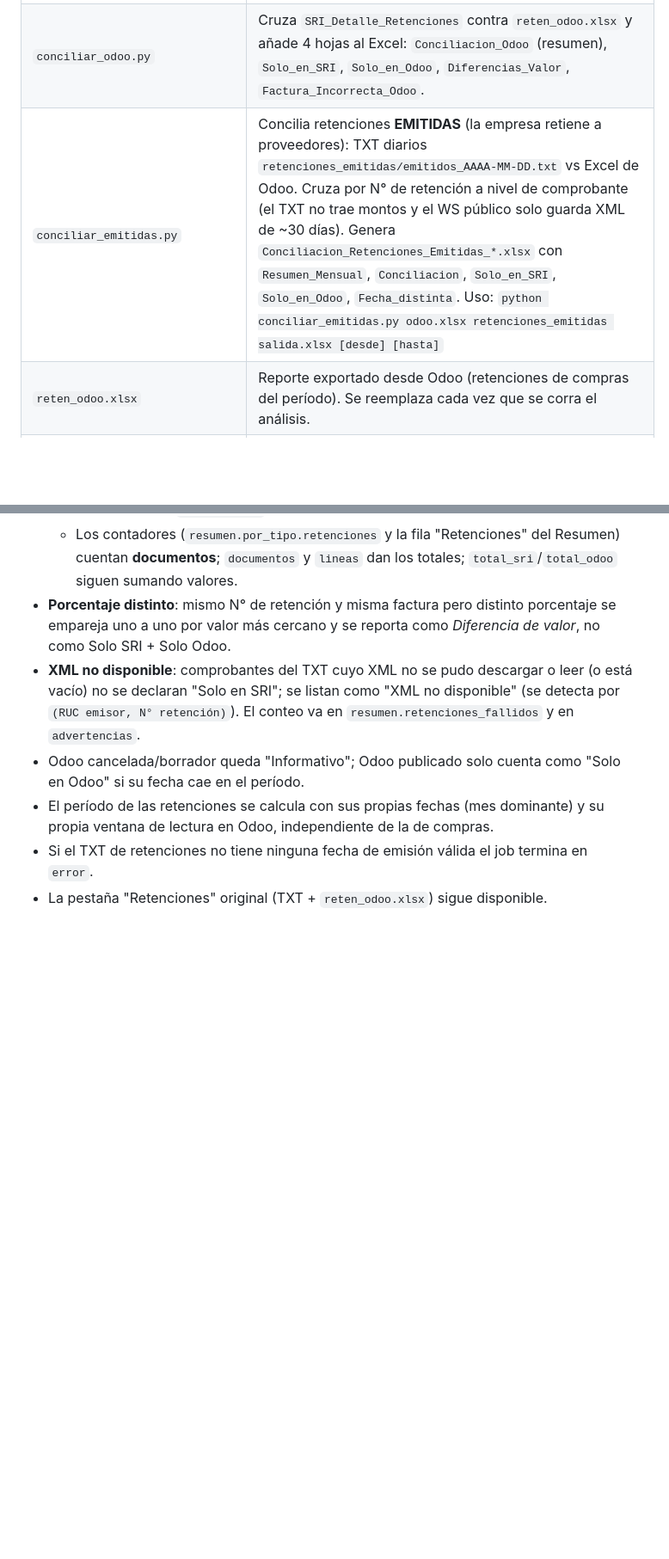
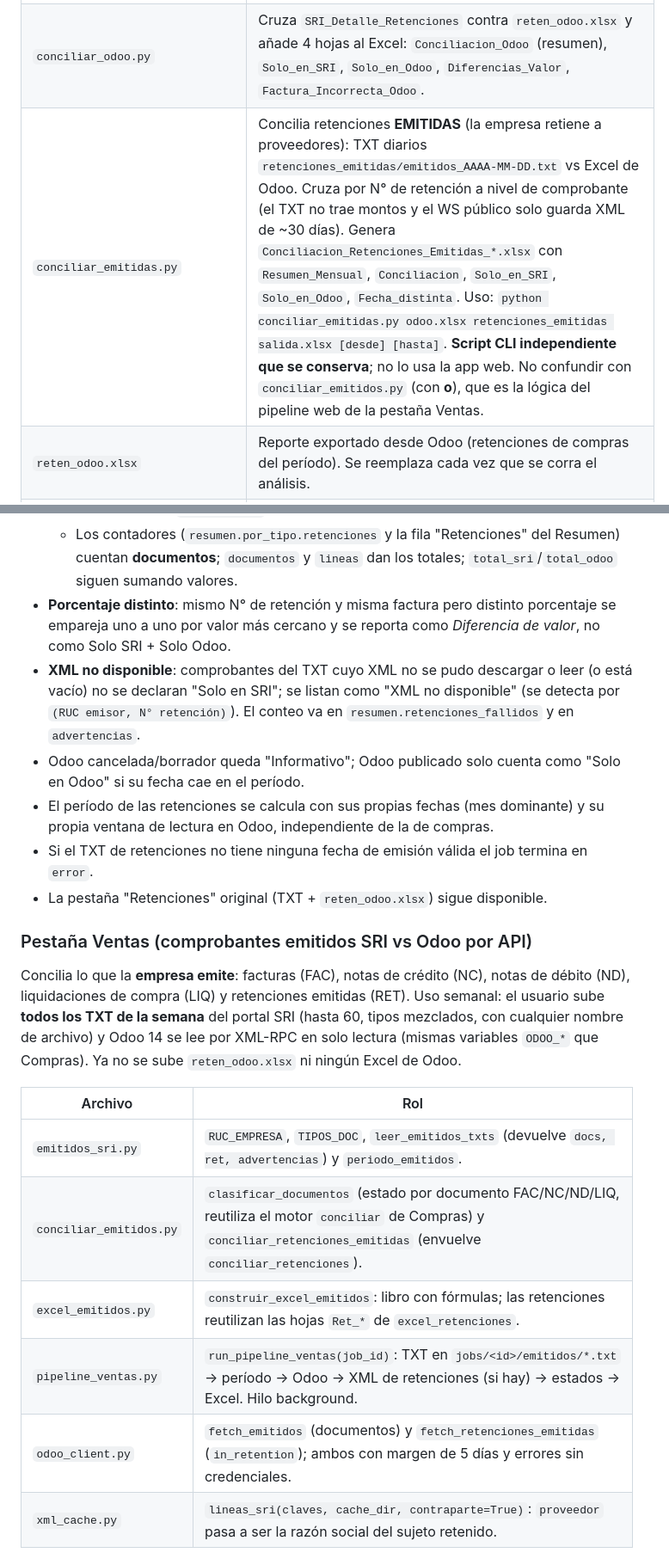
Before and after one commit to aromotortics-ai/sri_retencion, a Markdown page: CLAUDE.md, 2 parts joined by grey strips. Shown at 86% size. Rendered like a GitHub page; blank space fills up the shorter version.

Commit message:
docs: Ventas emitidos en CLAUDE.md
Co-Authored-By: Claude Sonnet 5.5 <noreply@anthropic.com>

```diff
--- a/CLAUDE.md
+++ b/CLAUDE.md
@@ -42,7 +42,7 @@ Exportar retenciones de Odoo  →      5. conciliar_odoo.py
 | `parse_comprobante_xml.py` | Parsea cada XML descargado: cabecera + una fila por cada línea de retención. Soporta **v1.0.0** (`<impuestos>/<impuesto>`) y **v2.0.0** (`<docsSustento>/<docSustento>/<retenciones>/<retencion>`). |
 | `build_workbook_final.py` | Genera `Comprobantes_Retencion_<periodo>_Final.xlsx` con 5 hojas: `SRI_Listado`, `SRI_Detalle_Retenciones` (incluye columna `N_Retencion` y `Num_Doc_Sustento` formateados con guiones), `SRI_Por_Doc_Sustento`, `ERP_Compras`, `Conciliacion`. |
 | `conciliar_odoo.py` | Cruza `SRI_Detalle_Retenciones` contra `reten_odoo.xlsx` y añade 4 hojas al Excel: `Conciliacion_Odoo` (resumen), `Solo_en_SRI`, `Solo_en_Odoo`, `Diferencias_Valor`, `Factura_Incorrecta_Odoo`. |
-| `conciliar_emitidas.py` | Concilia retenciones **EMITIDAS** (la empresa retiene a proveedores): TXT diarios `retenciones_emitidas/emitidos_AAAA-MM-DD.txt` vs Excel de Odoo. Cruza por N° de retención a nivel de comprobante (el TXT no trae montos y el WS público solo guarda XML de ~30 días). Genera `Conciliacion_Retenciones_Emitidas_*.xlsx` con `Resumen_Mensual`, `Conciliacion`, `Solo_en_SRI`, `Solo_en_Odoo`, `Fecha_distinta`. Uso: `python conciliar_emitidas.py odoo.xlsx retenciones_emitidas salida.xlsx [desde] [hasta]` |
+| `conciliar_emitidas.py` | Concilia retenciones **EMITIDAS** (la empresa retiene a proveedores): TXT diarios `retenciones_emitidas/emitidos_AAAA-MM-DD.txt` vs Excel de Odoo. Cruza por N° de retención a nivel de comprobante (el TXT no trae montos y el WS público solo guarda XML de ~30 días). Genera `Conciliacion_Retenciones_Emitidas_*.xlsx` con `Resumen_Mensual`, `Conciliacion`, `Solo_en_SRI`, `Solo_en_Odoo`, `Fecha_distinta`. Uso: `python conciliar_emitidas.py odoo.xlsx retenciones_emitidas salida.xlsx [desde] [hasta]`. **Script CLI independiente que se conserva**; no lo usa la app web. No confundir con `conciliar_emitidos.py` (con **o**), que es la lógica del pipeline web de la pestaña Ventas. |
 | `reten_odoo.xlsx` | Reporte exportado desde Odoo (retenciones de compras del período). Se reemplaza cada vez que se corra el análisis. |
 | `xml_samples/` | Carpeta donde caen los XML descargados (nombrados `<clave_acceso>.xml`). El archivo `Comprobante_de_Reten.xml` es una muestra manual; el glob de parseo usa `[0-9]*.xml` para excluirlo. |
 | `claves_<periodo>.txt` | Lista de claves de acceso del período, generada por el paso 1. |
@@ -240,3 +241,21 @@ XML (montos y `numDocSustento` solo existen ahí) y usan el caché compartido `c
 - El período de las retenciones se calcula con sus propias fechas (mes dominante) y su propia ventana de lectura en Odoo, independiente de la de compras.
 - Si el TXT de retenciones no tiene ninguna fecha de emisión válida el job termina en `error`.
 - La pestaña "Retenciones" original (TXT + `reten_odoo.xlsx`) sigue disponible.
+
+### Pestaña Ventas (comprobantes emitidos SRI vs Odoo por API)
+
+Concilia lo que la **empresa emite**: facturas (FAC), notas de crédito (NC), notas de débito (ND),
+liquidaciones de compra (LIQ) y retenciones emitidas (RET). Uso semanal: el usuario sube **todos los TXT de
+la semana** del portal SRI (hasta 60, tipos mezclados, con cualquier nombre de archivo) y Odoo 14 se lee
+por XML-RPC en solo lectura (mismas variables `ODOO_*` que Compras). Ya no se sube `reten_odoo.xlsx` ni
+ningún Excel de Odoo.
+
+| Archivo | Rol |
+|---|---|
+| `emitidos_sri.py` | `RUC_EMPRESA`, `TIPOS_DOC`, `leer_emitidos_txts` (devuelve `docs, ret, advertencias`) y `periodo_emitidos`. |
+| `conciliar_emitidos.py` | `clasificar_documentos` (estado por documento FAC/NC/ND/LIQ, reutiliza el motor `conciliar` de Compras) y `conciliar_retenciones_emitidas` (envuelve `conciliar_retenciones`). |
+| `excel_emitidos.py` | `construir_excel_emitidos`: libro con fórmulas; las retenciones reutilizan las hojas `Ret_*` de `excel_retenciones`. |
+| `pipeline_ventas.py` | `run_pipeline_ventas(job_id)`: TXT en `jobs/<id>/emitidos/*.txt` → período → Odoo → XML de retenciones (si hay) → estados → Excel. Hilo background. |
+| `odoo_client.py` | `fetch_emitidos` (documentos) y `fetch_retenciones_emitidas` (`in_retention`); ambos con margen de 5 días y errores sin credenciales. |
+| `xml_cache.py` | `lineas_sri(claves, cache_dir, contraparte=True)`: `proveedor` pasa a ser la razón social del sujeto retenido. |
+
```
Also changed, not shown: other parts of CLAUDE.md (+24 -0 lines).
